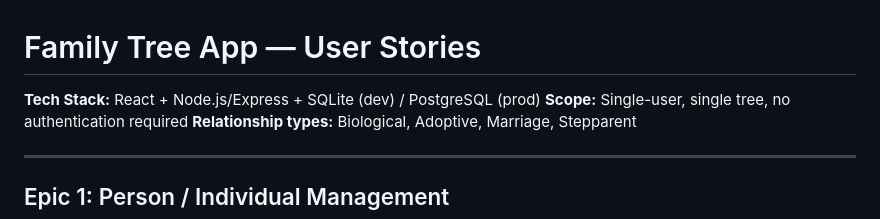
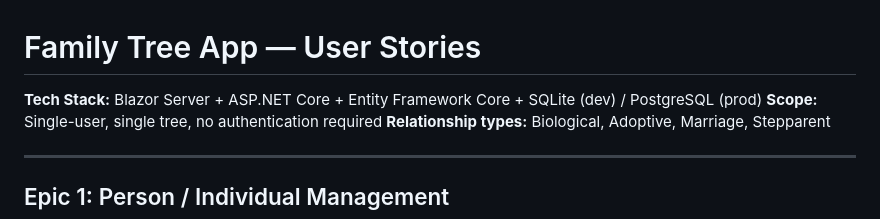
Before and after one commit to luketeal/FamilyTree, a Markdown page: USER_STORIES.md, the part around the change. GitHub-like rendering.

Commit message:
Fix stale tech stack reference in USER_STORIES.md (#55)
* Switch tech stack to Blazor Server + ASP.NET Core

Replaces React/Node.js/Express with Blazor Server, ASP.NET Core, and
Entity Framework Core. Updates testing conventions to use xUnit and Moq
instead of Jest/__tests__ directories.

https://claude.ai/code/session_01Q5PBuuNcZd8QbYoRQ8LJip

* Update tech stack reference in USER_STORIES.md

https://claude.ai/code/session_01Q5PBuuNcZd8QbYoRQ8LJip

---------

Co-authored-by: Claude <noreply@anthropic.com>

```diff
--- a/USER_STORIES.md
+++ b/USER_STORIES.md
@@ -1,6 +1,6 @@
 # Family Tree App — User Stories
 
-**Tech Stack:** React + Node.js/Express + SQLite (dev) / PostgreSQL (prod)
+**Tech Stack:** Blazor Server + ASP.NET Core + Entity Framework Core + SQLite (dev) / PostgreSQL (prod)
 **Scope:** Single-user, single tree, no authentication required
 **Relationship types:** Biological, Adoptive, Marriage, Stepparent
 
```
